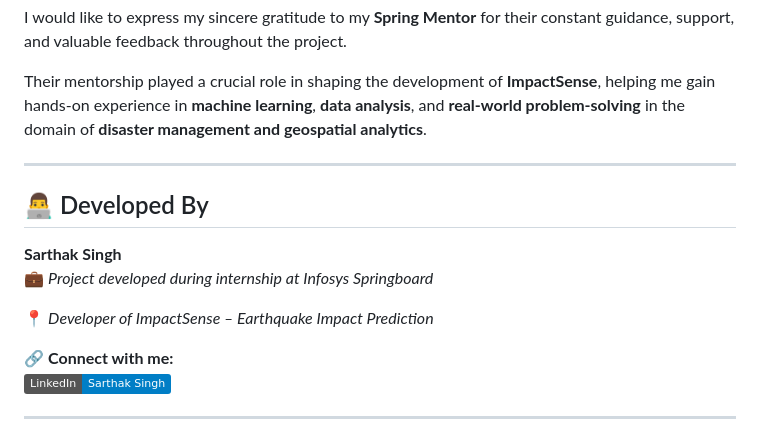
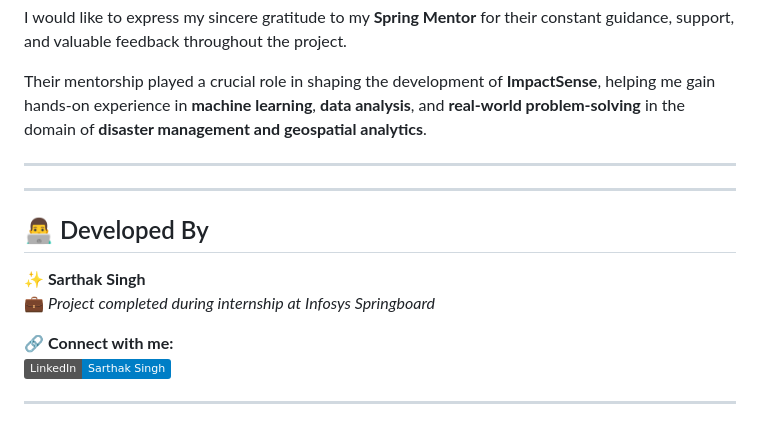
Before and after one commit to springboardmentor3847a-cloud/ImpactSense-Earthquake-Impact-Prediction, a Markdown page: Readme.md, the part around the change. Drawn GitHub-style; badges without logos.

```diff
--- a/Readme.md
+++ b/Readme.md
@@ -153,12 +153,12 @@ Their mentorship played a crucial role in shaping the development of **ImpactSen
 
 ---
 
+---
+
 ## 👨‍💻 Developed By
 
-**Sarthak Singh**
-💼 *Project developed during internship at Infosys Springboard*
-
-📍 *Developer of ImpactSense – Earthquake Impact Prediction*
+**✨ Sarthak Singh**
+💼 *Project completed during internship at Infosys Springboard*
 
 🔗 **Connect with me:**
 [![LinkedIn](https://img.shields.io/badge/LinkedIn-Sarthak%20Singh-blue?logo=linkedin&logoColor=white)](https://www.linkedin.com/in/sarthak-singh-cse/)
```
